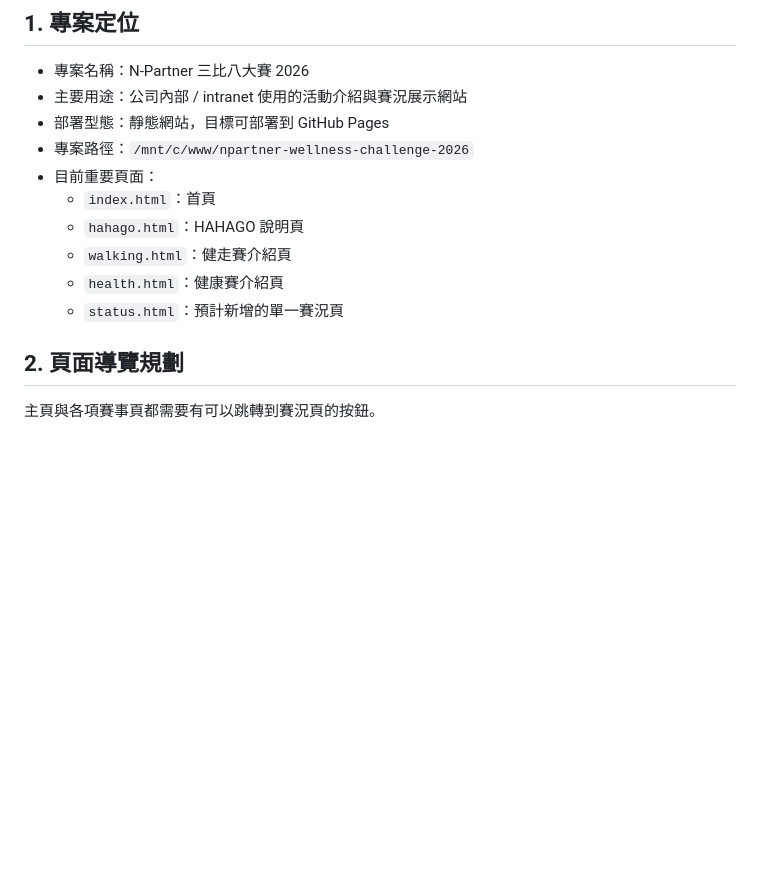
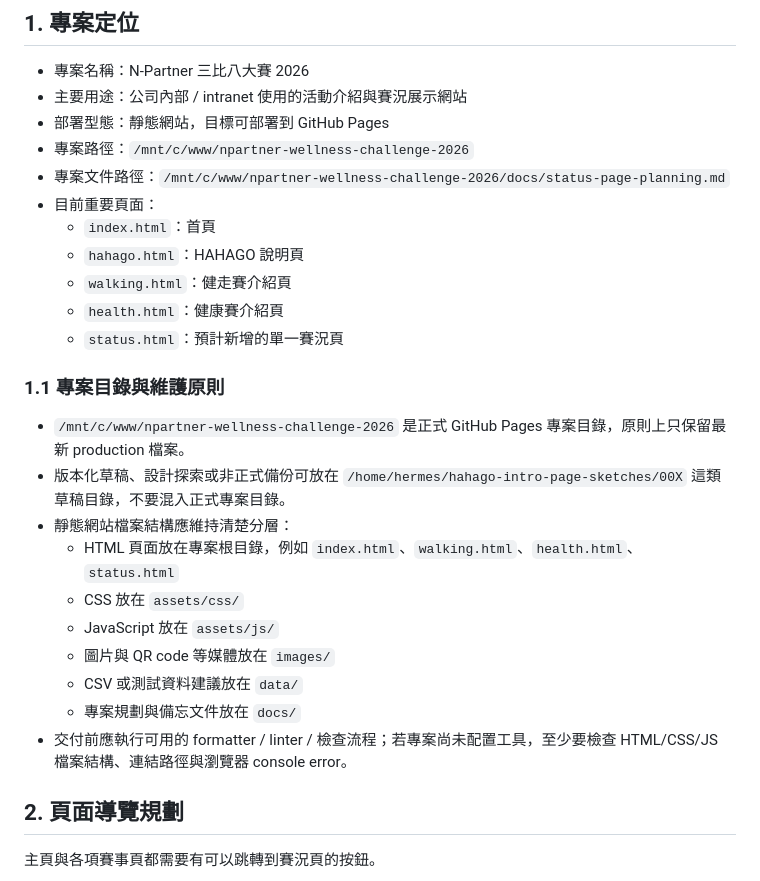
Before and after one commit to juanyaolin/npartner-wellness-challenge-2026, a Markdown page: docs/status-page-planning.md, the part around the change. GitHub-like rendering; blank space fills up the shorter version.

Commit message:
feat: 計劃書補上專案架構規劃等資訊

```diff
--- a/docs/status-page-planning.md
+++ b/docs/status-page-planning.md
@@ -8,12 +8,26 @@
 - 主要用途：公司內部 / intranet 使用的活動介紹與賽況展示網站
 - 部署型態：靜態網站，目標可部署到 GitHub Pages
 - 專案路徑：`/mnt/c/www/npartner-wellness-challenge-2026`
+- 專案文件路徑：`/mnt/c/www/npartner-wellness-challenge-2026/docs/status-page-planning.md`
 - 目前重要頁面：
   - `index.html`：首頁
   - `hahago.html`：HAHAGO 說明頁
   - `walking.html`：健走賽介紹頁
   - `health.html`：健康賽介紹頁
   - `status.html`：預計新增的單一賽況頁
+
+### 1.1 專案目錄與維護原則
+
+- `/mnt/c/www/npartner-wellness-challenge-2026` 是正式 GitHub Pages 專案目錄，原則上只保留最新 production 檔案。
+- 版本化草稿、設計探索或非正式備份可放在 `/home/hermes/hahago-intro-page-sketches/00X` 這類草稿目錄，不要混入正式專案目錄。
+- 靜態網站檔案結構應維持清楚分層：
+  - HTML 頁面放在專案根目錄，例如 `index.html`、`walking.html`、`health.html`、`status.html`
+  - CSS 放在 `assets/css/`
+  - JavaScript 放在 `assets/js/`
+  - 圖片與 QR code 等媒體放在 `images/`
+  - CSV 或測試資料建議放在 `data/`
+  - 專案規劃與備忘文件放在 `docs/`
+- 交付前應執行可用的 formatter / linter / 檢查流程；若專案尚未配置工具，至少要檢查 HTML/CSS/JS 檔案結構、連結路徑與瀏覽器 console error。
 
 ## 2. 頁面導覽規劃
 
```
